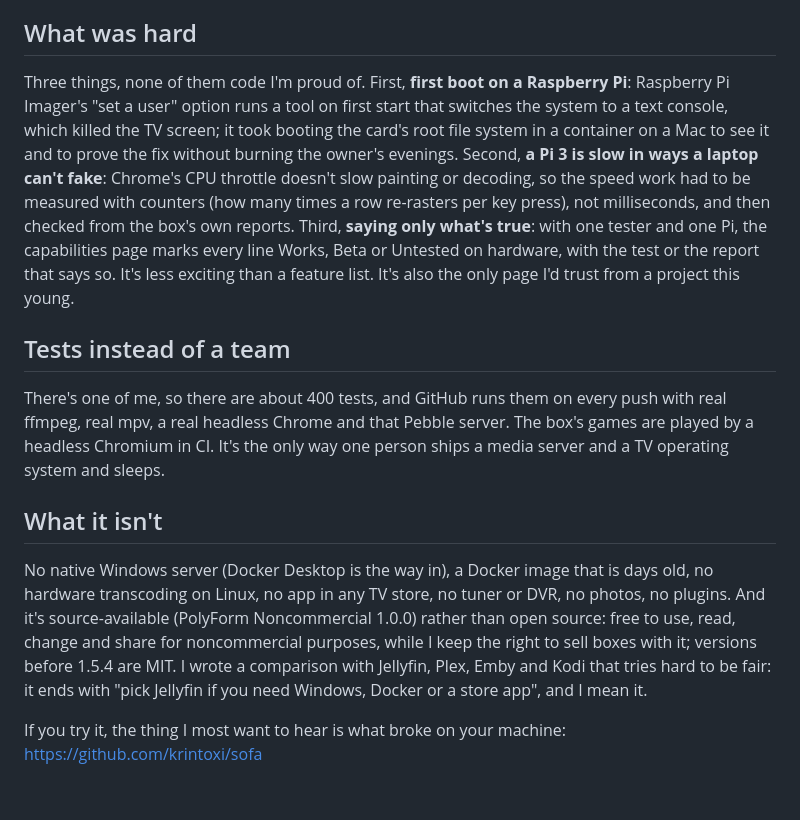
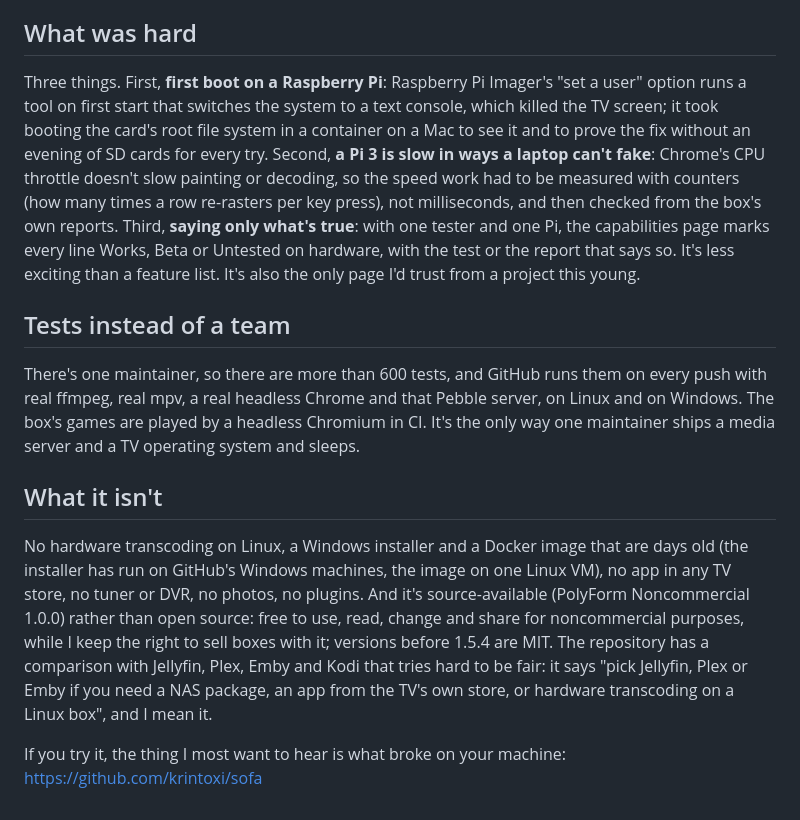
Before and after one commit to krintoxi/sofa, a Markdown page: docs/launch/dev-article.md, the part around one of its changes. Rendered like a GitHub page.

```diff
--- a/docs/launch/dev-article.md
+++ b/docs/launch/dev-article.md
@@ -48,14 +48,14 @@ A TV box that updates itself needs to be careful about what it updates to. Boxes
 
 ## What was hard
 
-Three things, none of them code I'm proud of. First, **first boot on a Raspberry Pi**: Raspberry Pi Imager's "set a user" option runs a tool on first start that switches the system to a text console, which killed the TV screen; it took booting the card's root file system in a container on a Mac to see it and to prove the fix without burning the owner's evenings. Second, **a Pi 3 is slow in ways a laptop can't fake**: Chrome's CPU throttle doesn't slow painting or decoding, so the speed work had to be measured with counters (how many times a row re-rasters per key press), not milliseconds, and then checked from the box's own reports. Third, **saying only what's true**: with one tester and one Pi, the capabilities page marks every line Works, Beta or Untested on hardware, with the test or the report that says so. It's less exciting than a feature list. It's also the only page I'd trust from a project this young.
+Three things. First, **first boot on a Raspberry Pi**: Raspberry Pi Imager's "set a user" option runs a tool on first start that switches the system to a text console, which killed the TV screen; it took booting the card's root file system in a container on a Mac to see it and to prove the fix without an evening of SD cards for every try. Second, **a Pi 3 is slow in ways a laptop can't fake**: Chrome's CPU throttle doesn't slow painting or decoding, so the speed work had to be measured with counters (how many times a row re-rasters per key press), not milliseconds, and then checked from the box's own reports. Third, **saying only what's true**: with one tester and one Pi, the capabilities page marks every line Works, Beta or Untested on hardware, with the test or the report that says so. It's less exciting than a feature list. It's also the only page I'd trust from a project this young.
 
 ## Tests instead of a team
 
-There's one of me, so there are about 400 tests, and GitHub runs them on every push with real ffmpeg, real mpv, a real headless Chrome and that Pebble server. The box's games are played by a headless Chromium in CI. It's the only way one person ships a media server and a TV operating system and sleeps.
+There's one maintainer, so there are more than 600 tests, and GitHub runs them on every push with real ffmpeg, real mpv, a real headless Chrome and that Pebble server, on Linux and on Windows. The box's games are played by a headless Chromium in CI. It's the only way one maintainer ships a media server and a TV operating system and sleeps.
 
 ## What it isn't
 
-No native Windows server (Docker Desktop is the way in), a Docker image that is days old, no hardware transcoding on Linux, no app in any TV store, no tuner or DVR, no photos, no plugins. And it's source-available (PolyForm Noncommercial 1.0.0) rather than open source: free to use, read, change and share for noncommercial purposes, while I keep the right to sell boxes with it; versions before 1.5.4 are MIT. I wrote a comparison with Jellyfin, Plex, Emby and Kodi that tries hard to be fair: it ends with "pick Jellyfin if you need Windows, Docker or a store app", and I mean it.
+No hardware transcoding on Linux, a Windows installer and a Docker image that are days old (the installer has run on GitHub's Windows machines, the image on one Linux VM), no app in any TV store, no tuner or DVR, no photos, no plugins. And it's source-available (PolyForm Noncommercial 1.0.0) rather than open source: free to use, read, change and share for noncommercial purposes, while I keep the right to sell boxes with it; versions before 1.5.4 are MIT. The repository has a comparison with Jellyfin, Plex, Emby and Kodi that tries hard to be fair: it says "pick Jellyfin, Plex or Emby if you need a NAS package, an app from the TV's own store, or hardware transcoding on a Linux box", and I mean it.
 
 If you try it, the thing I most want to hear is what broke on your machine: https://github.com/krintoxi/sofa
```
Also changed, not shown: other parts of docs/launch/dev-article.md (+5 -5 lines), docs/launch/reddit-selfhosted.md (+15 -13 lines), docs/launch/show-hn.md (+8 -8 lines), docs/images/social-preview.png.
